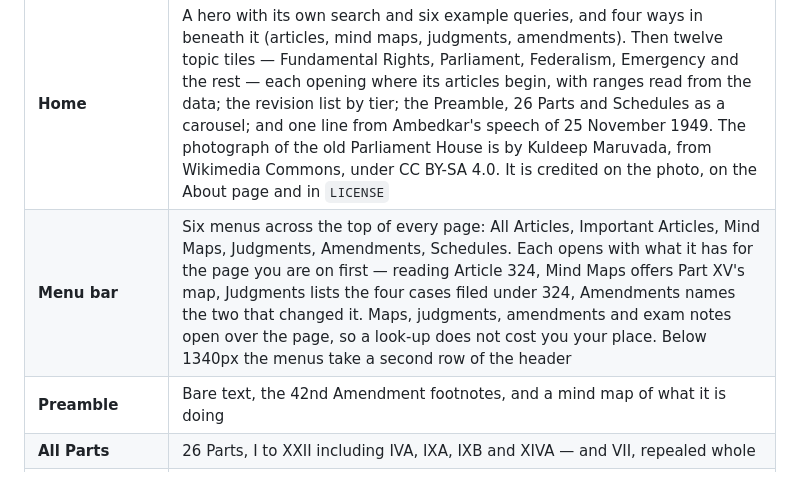
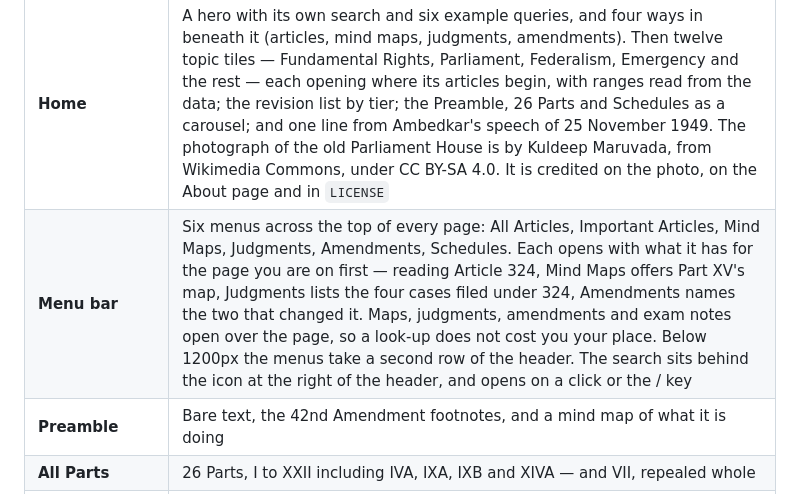
Before and after one commit to Agni98/constitution-for-exams, a Markdown page: README.md, the part around the change. GitHub-like rendering.

Commit message:
Update the README for the new masthead
Co-Authored-By: Claude Opus 5 <noreply@anthropic.com>

```diff
--- a/README.md
+++ b/README.md
@@ -32,7 +32,7 @@ of showing you nothing.
 | View | What it gives you |
 |---|---|
 | **Home** | A hero with its own search and six example queries, and four ways in beneath it (articles, mind maps, judgments, amendments). Then twelve topic tiles — Fundamental Rights, Parliament, Federalism, Emergency and the rest — each opening where its articles begin, with ranges read from the data; the revision list by tier; the Preamble, 26 Parts and Schedules as a carousel; and one line from Ambedkar's speech of 25 November 1949. The photograph of the old Parliament House is by Kuldeep Maruvada, from Wikimedia Commons, under CC BY-SA 4.0. It is credited on the photo, on the About page and in `LICENSE` |
-| **Menu bar** | Six menus across the top of every page: All Articles, Important Articles, Mind Maps, Judgments, Amendments, Schedules. Each opens with what it has for the page you are on first — reading Article 324, Mind Maps offers Part XV's map, Judgments lists the four cases filed under 324, Amendments names the two that changed it. Maps, judgments, amendments and exam notes open over the page, so a look-up does not cost you your place. Below 1340px the menus take a second row of the header |
+| **Menu bar** | Six menus across the top of every page: All Articles, Important Articles, Mind Maps, Judgments, Amendments, Schedules. Each opens with what it has for the page you are on first — reading Article 324, Mind Maps offers Part XV's map, Judgments lists the four cases filed under 324, Amendments names the two that changed it. Maps, judgments, amendments and exam notes open over the page, so a look-up does not cost you your place. Below 1200px the menus take a second row of the header. The search sits behind the icon at the right of the header, and opens on a click or the / key |
 | **Preamble** | Bare text, the 42nd Amendment footnotes, and a mind map of what it is doing |
 | **All Parts** | 26 Parts, I to XXII including IVA, IXA, IXB and XIVA — and VII, repealed whole |
 | **Article page** | A breadcrumb (Home, Part, Chapter, group), previous and next, the heading and its pills. Under them, up to six tabs sort the readings into kinds: **Bare Text** (the text as printed, the articles and Schedules it refers to, the amendments that changed it, and its footnotes, with reading settings for the text's size and style, kept in the browser. The Readable style adds space between the lines and shortens the line), **Explainer** (what it says, the catch, worth knowing), **Flow Charts** and **Mind Maps** (every drawing for the article, its section or its Part, sorted by type), **Judgments** and **For Exams**. A tab with nothing in it is left out, so the bar shows only the readings that exist. The choice is remembered from one article to the next, and the address names it, so `#/article/21/judgments` opens on the judgments. The Preamble and every Schedule use the same tabs |
```
